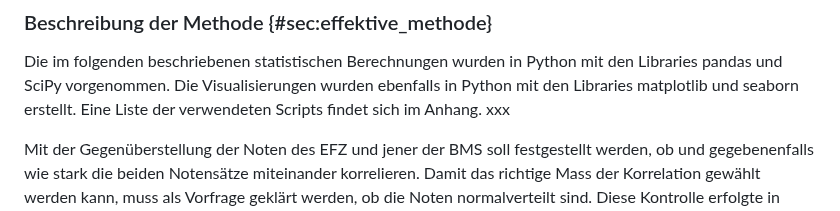
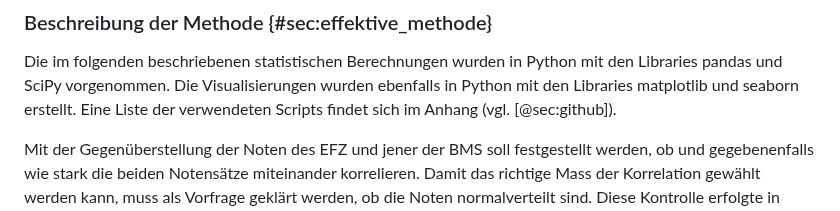
Before and after one commit to Jacques-Mock-Schindler/impactofct, a Markdown page: docs/sections/kern.md, the part around the change. Rendered like a GitHub page.

Commit message:
Füge Referenz zum Anhang ein

```diff
--- a/docs/sections/kern.md
+++ b/docs/sections/kern.md
@@ -12,7 +12,7 @@ Die im folgenden beschriebenen statistischen Berechnungen wurden in
 Python mit den Libraries pandas und SciPy vorgenommen. Die
 Visualisierungen wurden ebenfalls in Python mit den Libraries
 matplotlib und seaborn erstellt. Eine Liste der verwendeten Scripts
-findet sich im Anhang. xxx
+findet sich im Anhang (vgl. [@sec:github]).
 
 Mit der Gegenüberstellung der Noten des EFZ und jener der BMS
 soll festgestellt werden, ob und gegebenenfalls wie stark die beiden
```
